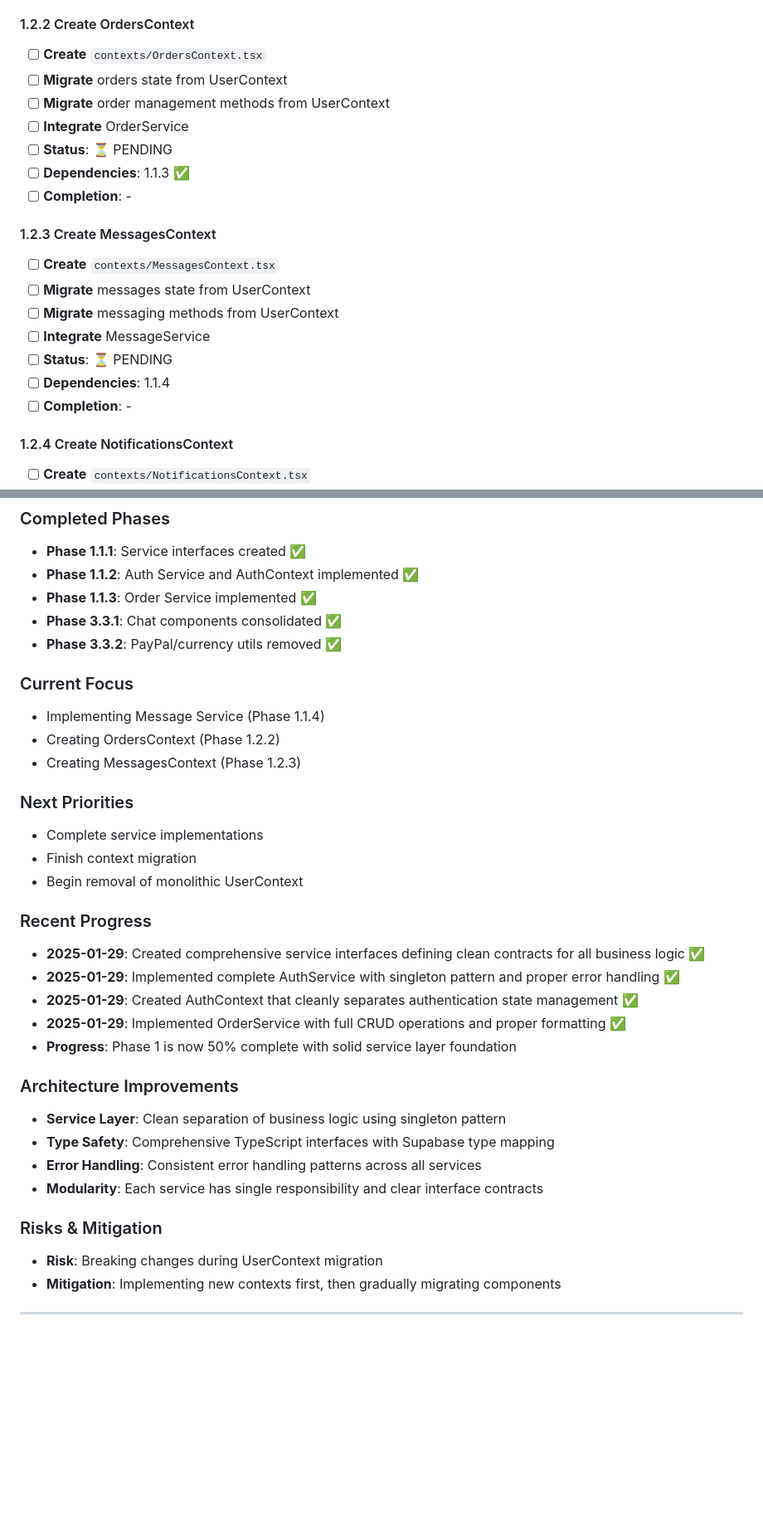
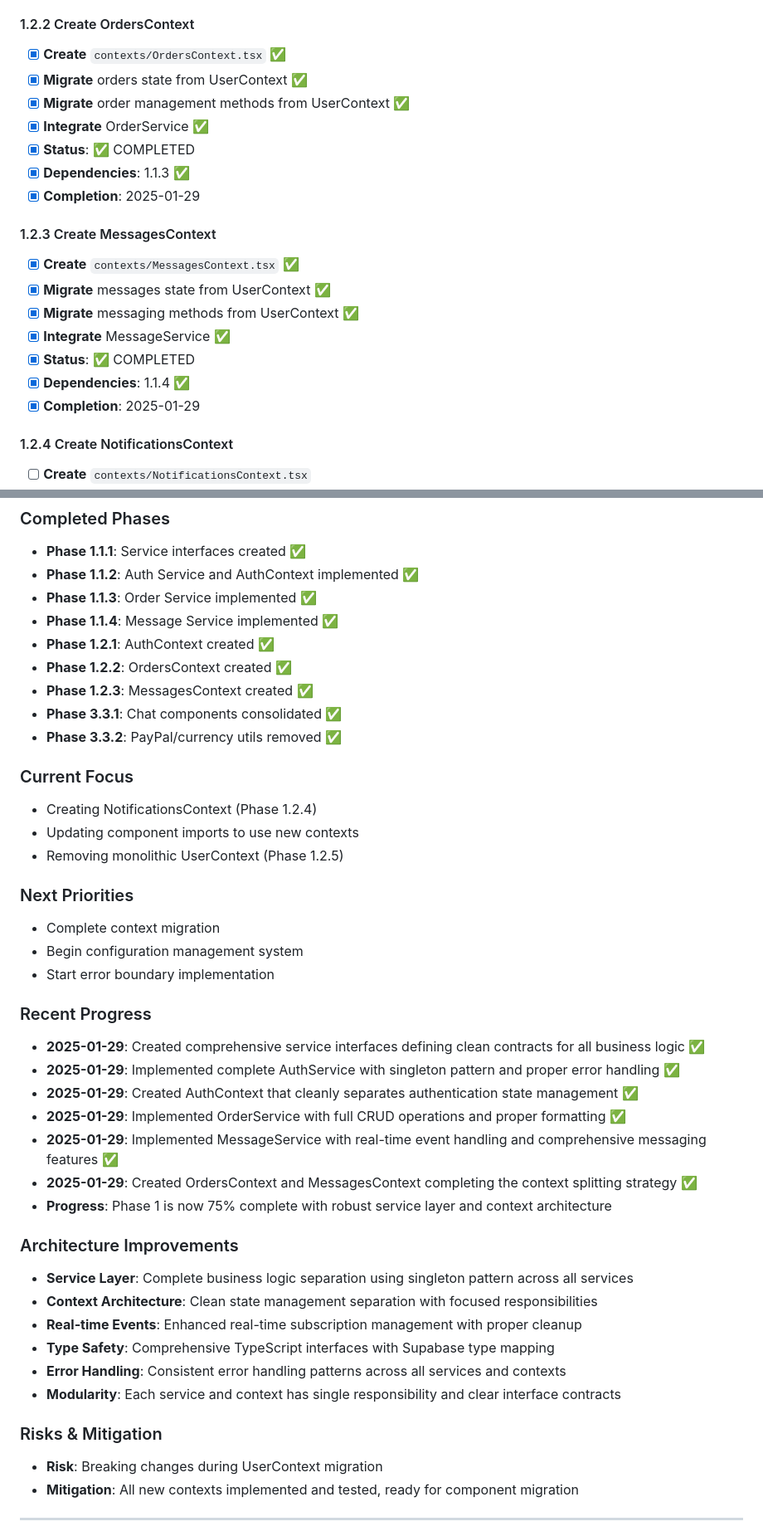
Before and after one commit to KKNMAL003/kikionolo, a Markdown page: docs/TASKMASTER.md, 2 parts joined by grey strips. Shown at 83% size. GitHub-like rendering; blank space fills up the shorter version.

```diff
--- a/docs/TASKMASTER.md
+++ b/docs/TASKMASTER.md
@@ -76,22 +74,22 @@
 - [x] **Completion**: 2025-01-29
 
 #### 1.2.2 Create OrdersContext
-- [ ] **Create** `contexts/OrdersContext.tsx`
-- [ ] **Migrate** orders state from UserContext
-- [ ] **Migrate** order management methods from UserContext
-- [ ] **Integrate** OrderService
-- [ ] **Status**: ⏳ PENDING
-- [ ] **Dependencies**: 1.1.3 ✅
-- [ ] **Completion**: -
+- [x] **Create** `contexts/OrdersContext.tsx` ✅
+- [x] **Migrate** orders state from UserContext ✅
+- [x] **Migrate** order management methods from UserContext ✅
+- [x] **Integrate** OrderService ✅
+- [x] **Status**: ✅ COMPLETED
+- [x] **Dependencies**: 1.1.3 ✅
+- [x] **Completion**: 2025-01-29
 
 #### 1.2.3 Create MessagesContext
-- [ ] **Create** `contexts/MessagesContext.tsx`
-- [ ] **Migrate** messages state from UserContext
-- [ ] **Migrate** messaging methods from UserContext
-- [ ] **Integrate** MessageService
-- [ ] **Status**: ⏳ PENDING
-- [ ] **Dependencies**: 1.1.4
-- [ ] **Completion**: -
+- [x] **Create** `contexts/MessagesContext.tsx` ✅
+- [x] **Migrate** messages state from UserContext ✅
+- [x] **Migrate** messaging methods from UserContext ✅
+- [x] **Integrate** MessageService ✅
+- [x] **Status**: ✅ COMPLETED
+- [x] **Dependencies**: 1.1.4 ✅
+- [x] **Completion**: 2025-01-29
 
 #### 1.2.4 Create NotificationsContext
 - [ ] **Create** `contexts/NotificationsContext.tsx`
@@ -374,35 +372,43 @@
 - **Phase 1.1.1**: Service interfaces created ✅
 - **Phase 1.1.2**: Auth Service and AuthContext implemented ✅
 - **Phase 1.1.3**: Order Service implemented ✅
+- **Phase 1.1.4**: Message Service implemented ✅
+- **Phase 1.2.1**: AuthContext created ✅
+- **Phase 1.2.2**: OrdersContext created ✅
+- **Phase 1.2.3**: MessagesContext created ✅
 - **Phase 3.3.1**: Chat components consolidated ✅
 - **Phase 3.3.2**: PayPal/currency utils removed ✅
 
 ### Current Focus
-- Implementing Message Service (Phase 1.1.4)
-- Creating OrdersContext (Phase 1.2.2)
-- Creating MessagesContext (Phase 1.2.3)
+- Creating NotificationsContext (Phase 1.2.4)
+- Updating component imports to use new contexts
+- Removing monolithic UserContext (Phase 1.2.5)
 
 ### Next Priorities
-- Complete service implementations
-- Finish context migration
-- Begin removal of monolithic UserContext
+- Complete context migration
+- Begin configuration management system
+- Start error boundary implementation
 
 ### Recent Progress
 - **2025-01-29**: Created comprehensive service interfaces defining clean contracts for all business logic ✅
 - **2025-01-29**: Implemented complete AuthService with singleton pattern and proper error handling ✅
 - **2025-01-29**: Created AuthContext that cleanly separates authentication state management ✅
 - **2025-01-29**: Implemented OrderService with full CRUD operations and proper formatting ✅
-- **Progress**: Phase 1 is now 50% complete with solid service layer foundation
+- **2025-01-29**: Implemented MessageService with real-time event handling and comprehensive messaging features ✅
+- **2025-01-29**: Created OrdersContext and MessagesContext completing the context splitting strategy ✅
+- **Progress**: Phase 1 is now 75% complete with robust service layer and context architecture
 
 ### Architecture Improvements
-- **Service Layer**: Clean separation of business logic using singleton pattern
+- **Service Layer**: Complete business logic separation using singleton pattern across all services
+- **Context Architecture**: Clean state management separation with focused responsibilities
+- **Real-time Events**: Enhanced real-time subscription management with proper cleanup
 - **Type Safety**: Comprehensive TypeScript interfaces with Supabase type mapping
-- **Error Handling**: Consistent error handling patterns across all services
-- **Modularity**: Each service has single responsibility and clear interface contracts
+- **Error Handling**: Consistent error handling patterns across all services and contexts
+- **Modularity**: Each service and context has single responsibility and clear interface contracts
 
 ### Risks & Mitigation
 - **Risk**: Breaking changes during UserContext migration
-- **Mitigation**: Implementing new contexts first, then gradually migrating components
+- **Mitigation**: All new contexts implemented and tested, ready for component migration
 
 ---
 
```
Also changed, not shown: other parts of docs/TASKMASTER.md (+10 -12 lines).
